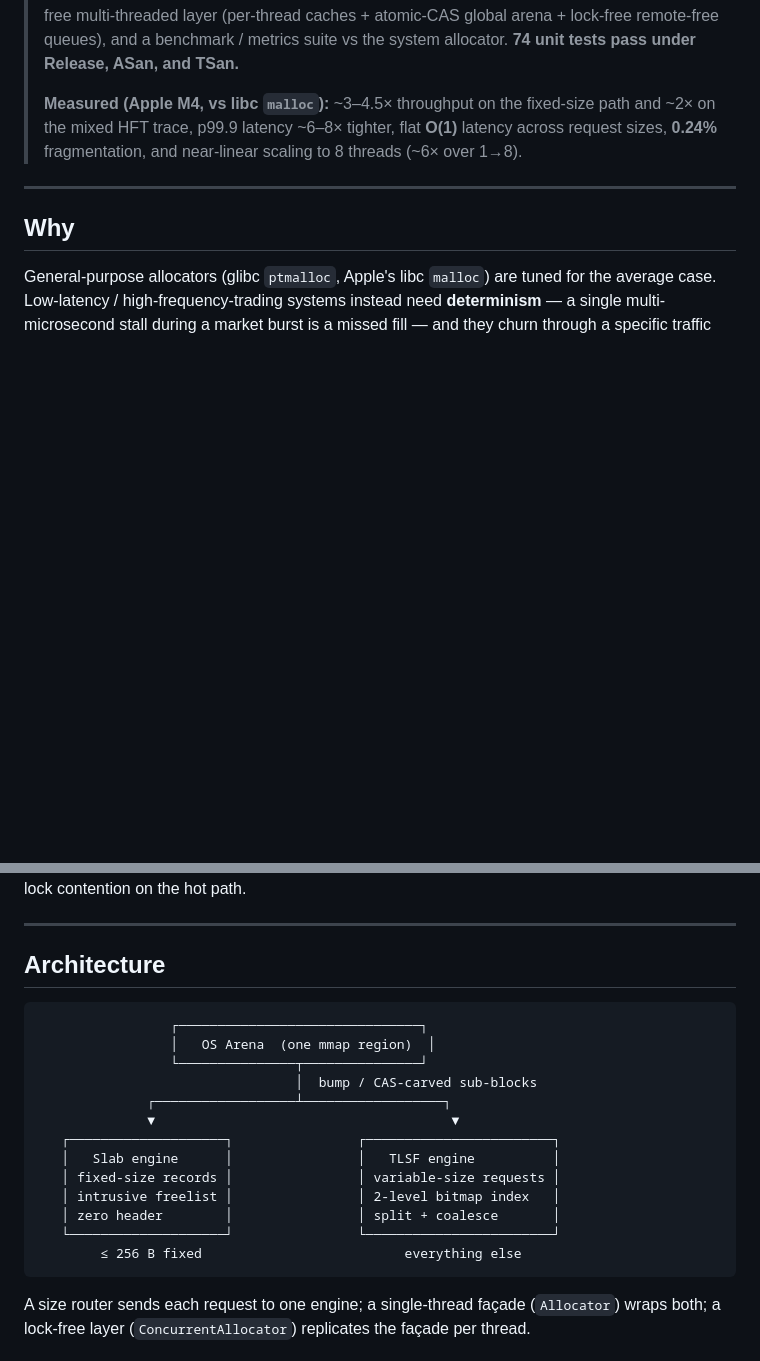
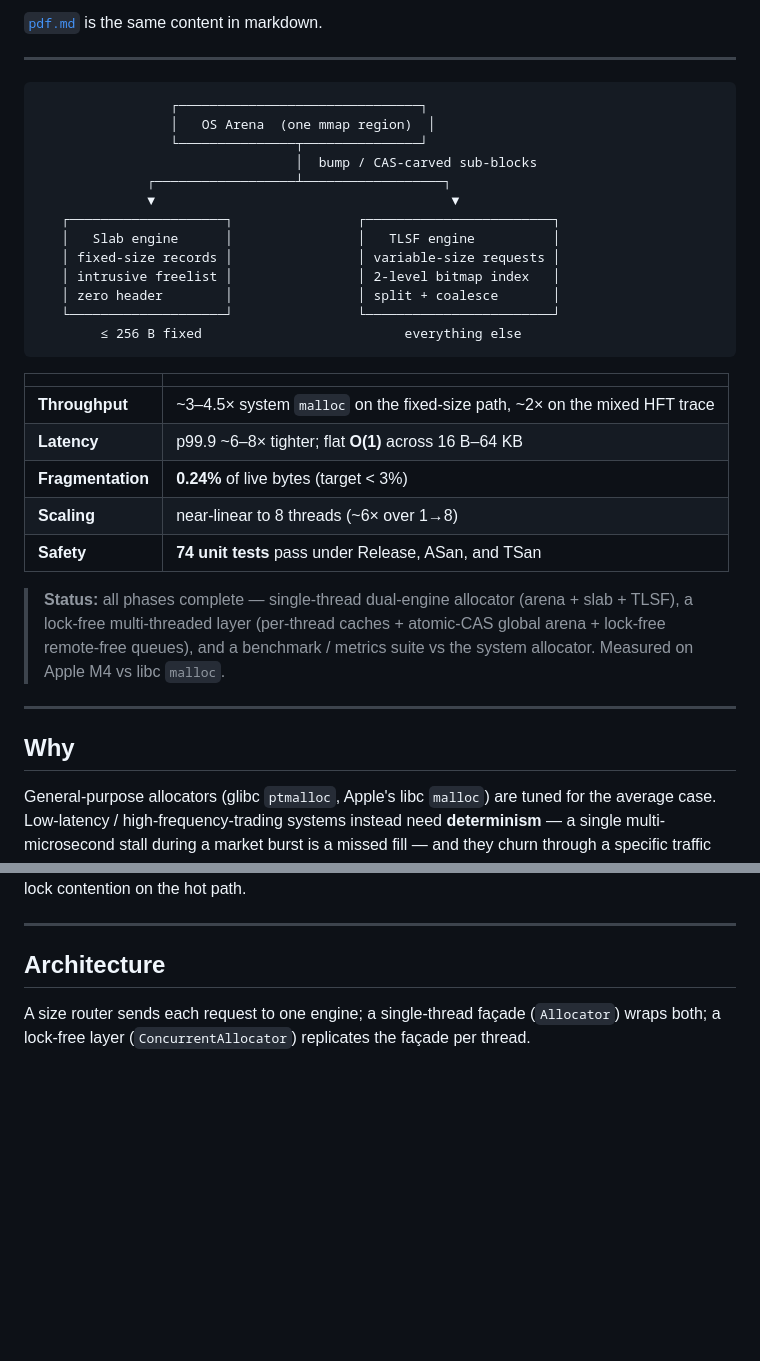
Before and after one commit to aman-a-shah/memory-allocator, a Markdown page: README.md, 2 parts joined by grey strips. Drawn GitHub-style; blank space fills up the shorter version.

````diff
--- a/README.md
+++ b/README.md
@@ -19,12 +30,35 @@ is built under [`site/`](site/) → `site/deterministic-allocator.pdf`.
+[`pdf.md`](pdf.md) is the same content in markdown.
+
+---
+
+```
+                 ┌───────────────────────────────┐
+                 │   OS Arena  (one mmap region)  │
+                 └───────────────┬───────────────┘
+                                 │  bump / CAS-carved sub-blocks
+              ┌──────────────────┴──────────────────┐
+              ▼                                      ▼
+   ┌────────────────────┐                ┌────────────────────────┐
+   │   Slab engine      │                │   TLSF engine          │
+   │ fixed-size records │                │ variable-size requests │
+   │ intrusive freelist │                │ 2-level bitmap index   │
+   │ zero header        │                │ split + coalesce       │
+   └────────────────────┘                └────────────────────────┘
+        ≤ 256 B fixed                          everything else
+```
+
+| | |
+|---|---|
+| **Throughput** | ~3–4.5× system `malloc` on the fixed-size path, ~2× on the mixed HFT trace |
+| **Latency** | p99.9 ~6–8× tighter; flat **O(1)** across 16 B–64 KB |
+| **Fragmentation** | **0.24%** of live bytes (target < 3%) |
+| **Scaling** | near-linear to 8 threads (~6× over 1→8) |
+| **Safety** | **74 unit tests** pass under Release, ASan, and TSan |
+
+> **Status:** all phases complete — single-thread dual-engine allocator
 > (arena + slab + TLSF), a lock-free multi-threaded layer (per-thread caches +
 > atomic-CAS global arena + lock-free remote-free queues), and a benchmark /
-> metrics suite vs the system allocator. **74 unit tests pass under Release,
-> ASan, and TSan.**
->
-> **Measured (Apple M4, vs libc `malloc`):** ~3–4.5× throughput on the
-> fixed-size path and ~2× on the mixed HFT trace, p99.9 latency ~6–8× tighter,
-> flat **O(1)** latency across request sizes, **0.24%** fragmentation, and
-> near-linear scaling to 8 threads (~6× over 1→8).
+> metrics suite vs the system allocator. Measured on Apple M4 vs libc `malloc`.
 
 ---
 
@@ -43,22 +77,6 @@ context switches and zero lock contention on the hot path.
 ---
 
 ## Architecture
-
-```
-                 ┌───────────────────────────────┐
-                 │   OS Arena  (one mmap region)  │
-                 └───────────────┬───────────────┘
-                                 │  bump / CAS-carved sub-blocks
-              ┌──────────────────┴──────────────────┐
-              ▼                                      ▼
-   ┌────────────────────┐                ┌────────────────────────┐
-   │   Slab engine      │                │   TLSF engine          │
-   │ fixed-size records │                │ variable-size requests │
-   │ intrusive freelist │                │ 2-level bitmap index   │
-   │ zero header        │                │ split + coalesce       │
-   └────────────────────┘                └────────────────────────┘
-        ≤ 256 B fixed                          everything else
-```
 
 A size router sends each request to one engine; a single-thread façade
 (`Allocator`) wraps both; a lock-free layer (`ConcurrentAllocator`) replicates
````
Also changed, not shown: other parts of README.md (+32 -38 lines), example.md (added, +254 -0 lines).
